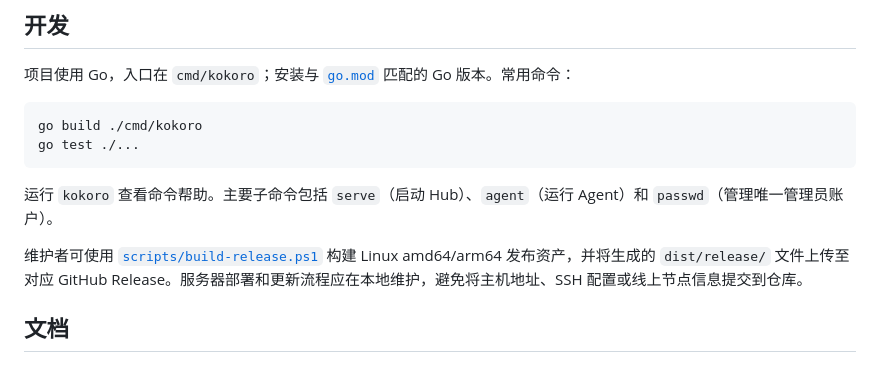
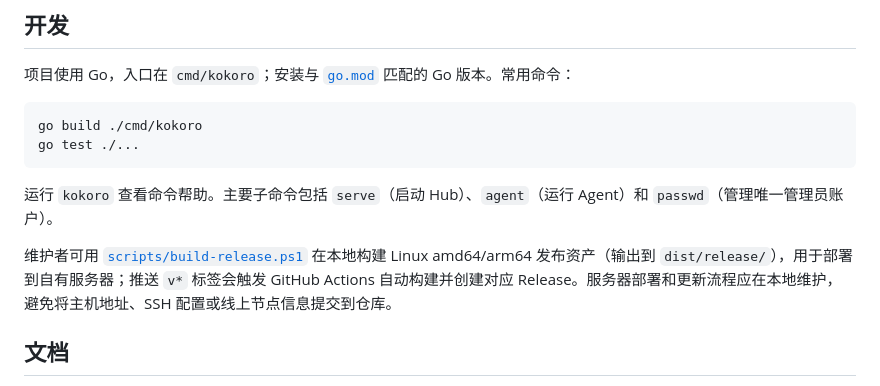
Before and after one commit to Vincentkeio/kokoro, a Markdown page: README.md, the part around the change. Drawn GitHub-style.

Commit message:
Note that tagged pushes publish releases via CI

```diff
--- a/README.md
+++ b/README.md
@@ -97,7 +97,7 @@ go test ./...
 
 运行 `kokoro` 查看命令帮助。主要子命令包括 `serve`（启动 Hub）、`agent`（运行 Agent）和 `passwd`（管理唯一管理员账户）。
 
-维护者可使用 [`scripts/build-release.ps1`](scripts/build-release.ps1) 构建 Linux amd64/arm64 发布资产，并将生成的 `dist/release/` 文件上传至对应 GitHub Release。服务器部署和更新流程应在本地维护，避免将主机地址、SSH 配置或线上节点信息提交到仓库。
+维护者可用 [`scripts/build-release.ps1`](scripts/build-release.ps1) 在本地构建 Linux amd64/arm64 发布资产（输出到 `dist/release/`），用于部署到自有服务器；推送 `v*` 标签会触发 GitHub Actions 自动构建并创建对应 Release。服务器部署和更新流程应在本地维护，避免将主机地址、SSH 配置或线上节点信息提交到仓库。
 
 ## 文档
 
```
